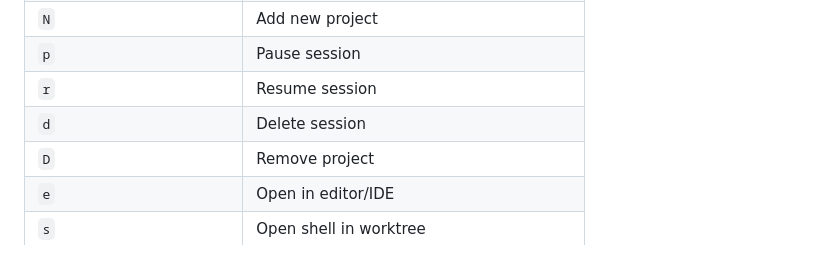
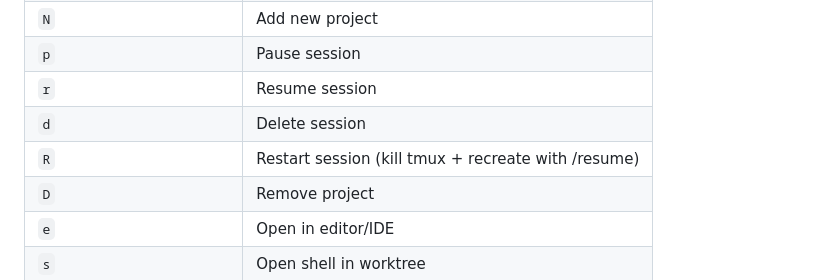
Before and after one commit to sizeak/claude-commander, a Markdown page: README.md, the part around the change. Drawn GitHub-style.

Commit message:
Add Shift+R restart shortcut to README keybindings table
Co-Authored-By: Claude Opus 4.6 (1M context) <noreply@anthropic.com>

```diff
--- a/README.md
+++ b/README.md
@@ -87,6 +87,7 @@ All keybindings below are defaults and can be customised via the `[keybindings]`
 | `p` | Pause session |
 | `r` | Resume session |
 | `d` | Delete session |
+| `R` | Restart session (kill tmux + recreate with /resume) |
 | `D` | Remove project |
 | `e` | Open in editor/IDE |
 | `s` | Open shell in worktree |
```
